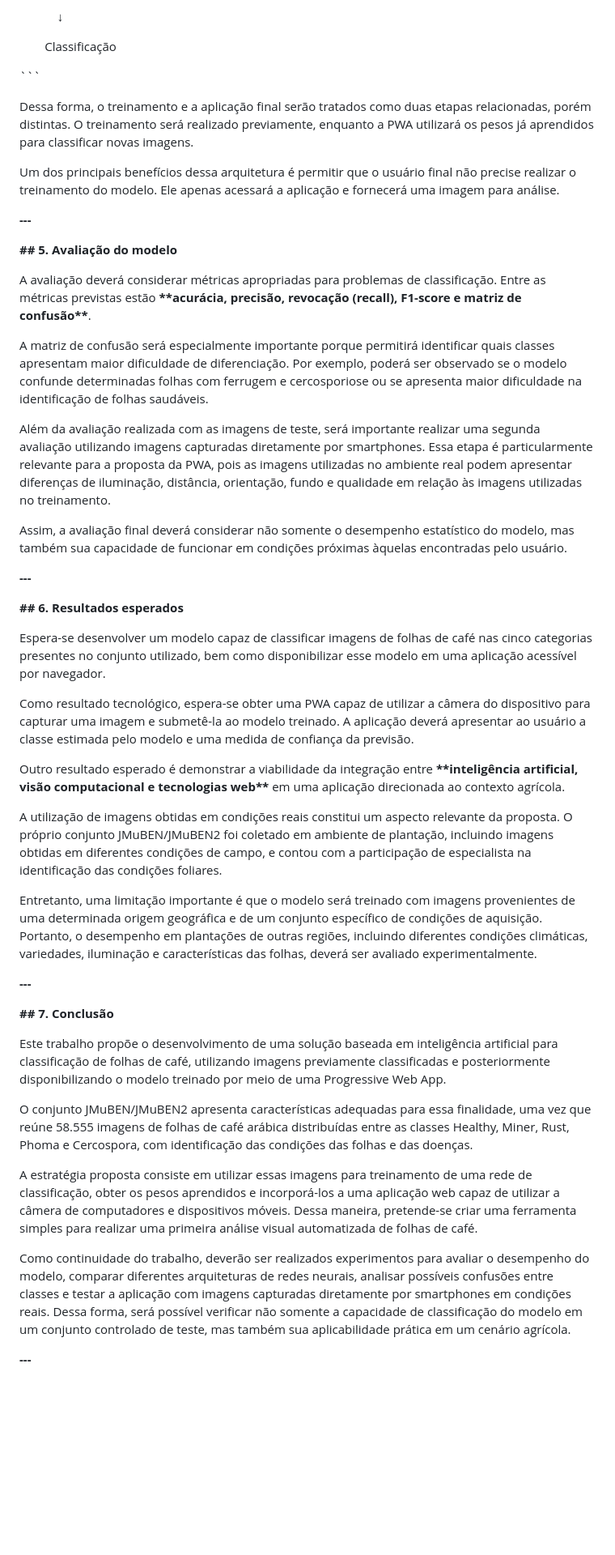
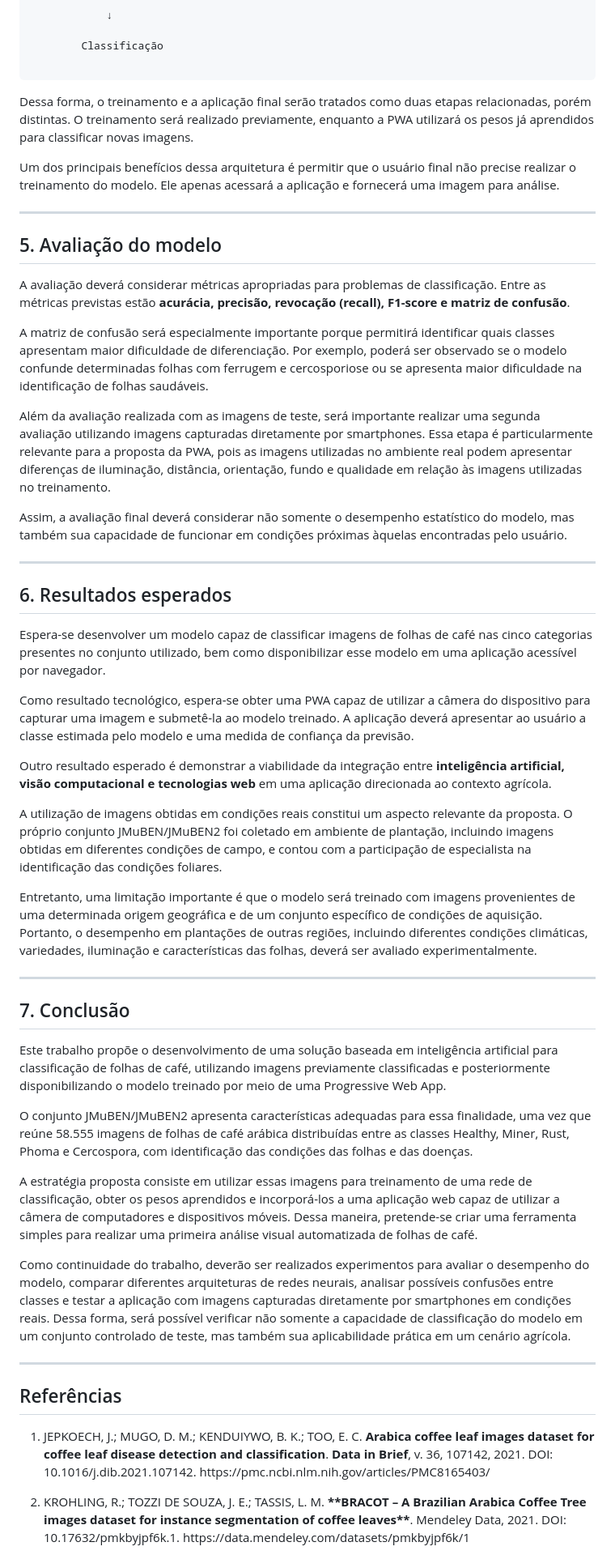
Before and after one commit to EuFreela/coffeeleaf-ai, a Markdown page: Readme.md, the part around one of its changes. Shown at 81% size. GitHub-like rendering; blank space fills up the shorter version.

````diff
--- a/Readme.md
+++ b/Readme.md
@@ -334,94 +205,55 @@ Base de imagens classificadas
 
         Classificação
 
-\`\`\`
-
-
+```
 
 Dessa forma, o treinamento e a aplicação final serão tratados como duas etapas relacionadas, porém distintas. O treinamento será realizado previamente, enquanto a PWA utilizará os pesos já aprendidos para classificar novas imagens.
 
-
-
 Um dos principais benefícios dessa arquitetura é permitir que o usuário final não precise realizar o treinamento do modelo. Ele apenas acessará a aplicação e fornecerá uma imagem para análise.
 
+---
 
+## 5. Avaliação do modelo
 
-**---**
-
-
-
-**## 5. Avaliação do modelo**
-
-
-
-A avaliação deverá considerar métricas apropriadas para problemas de classificação. Entre as métricas previstas estão **\*\*acurácia, precisão, revocação (recall), F1-score e matriz de confusão\*\***.
-
-
+A avaliação deverá considerar métricas apropriadas para problemas de classificação. Entre as métricas previstas estão **acurácia, precisão, revocação (recall), F1-score e matriz de confusão**.
 
 A matriz de confusão será especialmente importante porque permitirá identificar quais classes apresentam maior dificuldade de diferenciação. Por exemplo, poderá ser observado se o modelo confunde determinadas folhas com ferrugem e cercosporiose ou se apresenta maior dificuldade na identificação de folhas saudáveis.
 
-
-
 Além da avaliação realizada com as imagens de teste, será importante realizar uma segunda avaliação utilizando imagens capturadas diretamente por smartphones. Essa etapa é particularmente relevante para a proposta da PWA, pois as imagens utilizadas no ambiente real podem apresentar diferenças de iluminação, distância, orientação, fundo e qualidade em relação às imagens utilizadas no treinamento.
-
-
 
 Assim, a avaliação final deverá considerar não somente o desempenho estatístico do modelo, mas também sua capacidade de funcionar em condições próximas àquelas encontradas pelo usuário.
 
+---
 
-
-**---**
-
-
-
-**## 6. Resultados esperados**
-
-
+## 6. Resultados esperados
 
 Espera-se desenvolver um modelo capaz de classificar imagens de folhas de café nas cinco categorias presentes no conjunto utilizado, bem como disponibilizar esse modelo em uma aplicação acessível por navegador.
 
-
-
 Como resultado tecnológico, espera-se obter uma PWA capaz de utilizar a câmera do dispositivo para capturar uma imagem e submetê-la ao modelo treinado. A aplicação deverá apresentar ao usuário a classe estimada pelo modelo e uma medida de confiança da previsão.
 
-
-
-Outro resultado esperado é demonstrar a viabilidade da integração entre **\*\*inteligência artificial, visão computacional e tecnologias web\*\*** em uma aplicação direcionada ao contexto agrícola.
-
-
+Outro resultado esperado é demonstrar a viabilidade da integração entre **inteligência artificial, visão computacional e tecnologias web** em uma aplicação direcionada ao contexto agrícola.
 
 A utilização de imagens obtidas em condições reais constitui um aspecto relevante da proposta. O próprio conjunto JMuBEN/JMuBEN2 foi coletado em ambiente de plantação, incluindo imagens obtidas em diferentes condições de campo, e contou com a participação de especialista na identificação das condições foliares.
 
-
-
 Entretanto, uma limitação importante é que o modelo será treinado com imagens provenientes de uma determinada origem geográfica e de um conjunto específico de condições de aquisição. Portanto, o desempenho em plantações de outras regiões, incluindo diferentes condições climáticas, variedades, iluminação e características das folhas, deverá ser avaliado experimentalmente.
 
+---
 
-
-**---**
-
-
-
-**## 7. Conclusão**
-
-
+## 7. Conclusão
 
 Este trabalho propõe o desenvolvimento de uma solução baseada em inteligência artificial para classificação de folhas de café, utilizando imagens previamente classificadas e posteriormente disponibilizando o modelo treinado por meio de uma Progressive Web App.
 
-
-
 O conjunto JMuBEN/JMuBEN2 apresenta características adequadas para essa finalidade, uma vez que reúne 58.555 imagens de folhas de café arábica distribuídas entre as classes Healthy, Miner, Rust, Phoma e Cercospora, com identificação das condições das folhas e das doenças.
-
-
 
 A estratégia proposta consiste em utilizar essas imagens para treinamento de uma rede de classificação, obter os pesos aprendidos e incorporá-los a uma aplicação web capaz de utilizar a câmera de computadores e dispositivos móveis. Dessa maneira, pretende-se criar uma ferramenta simples para realizar uma primeira análise visual automatizada de folhas de café.
 
-
-
 Como continuidade do trabalho, deverão ser realizados experimentos para avaliar o desempenho do modelo, comparar diferentes arquiteturas de redes neurais, analisar possíveis confusões entre classes e testar a aplicação com imagens capturadas diretamente por smartphones em condições reais. Dessa forma, será possível verificar não somente a capacidade de classificação do modelo em um conjunto controlado de teste, mas também sua aplicabilidade prática em um cenário agrícola.
 
+---
 
+## Referências
 
-**---**
+1. JEPKOECH, J.; MUGO, D. M.; KENDUIYWO, B. K.; TOO, E. C. **Arabica coffee leaf images dataset for coffee leaf disease detection and classification**. **Data in Brief**, v. 36, 107142, 2021. DOI: 10.1016/j.dib.2021.107142. https\://pmc.ncbi.nlm.nih.gov/articles/PMC8165403/
 
+2. KROHLING, R.; TOZZI DE SOUZA, J. E.; TASSIS, L. M. **\*\*BRACOT – A Brazilian Arabica Coffee Tree images dataset for instance segmentation of coffee leaves\*\***. Mendeley Data, 2021. DOI: 10.17632/pmkbyjpf6k.1. https\://data.mendeley.com/datasets/pmkbyjpf6k/1
 
````
Also changed, not shown: other parts of Readme.md (+41 -189 lines).
